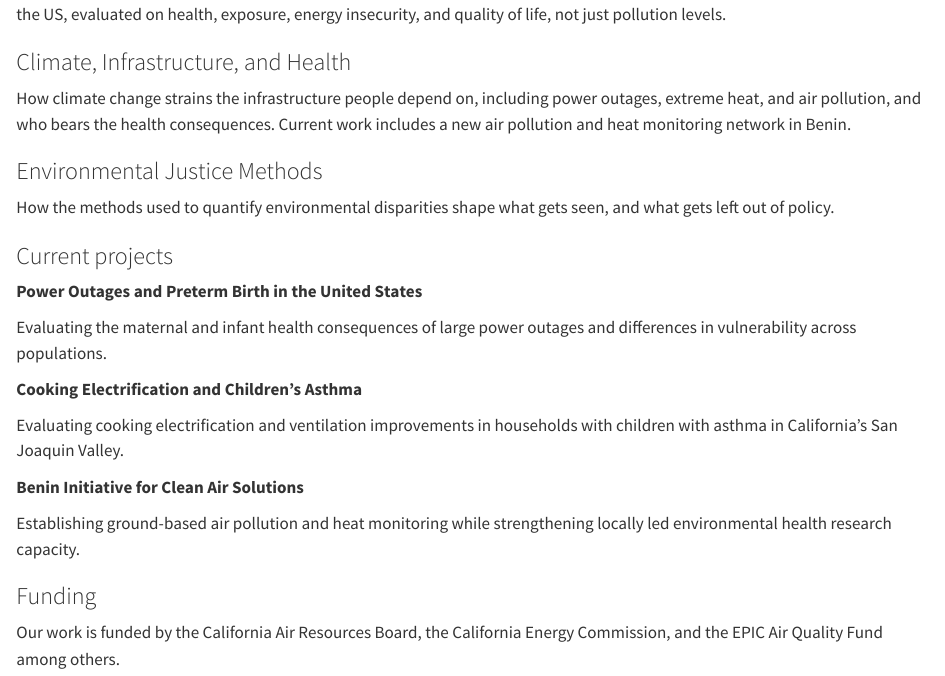
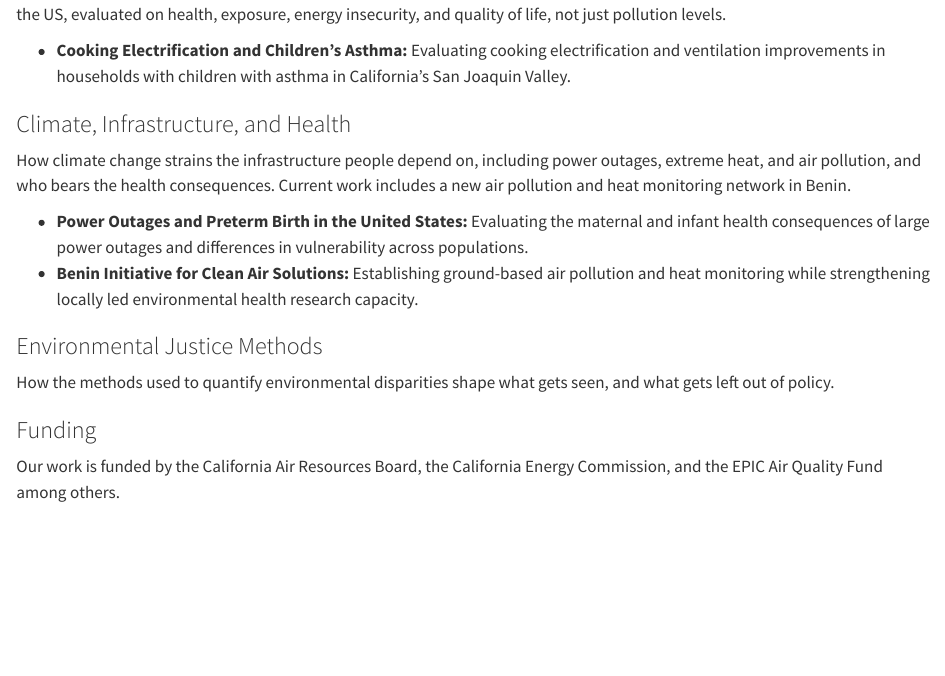
Before and after one commit to reinelab/reinelab.github.io, a Quarto document (research.qmd): the page in a window 1100 px wide, from 140 px down. Rendered offline with R 4.5, knitr and Pandoc in place of Quarto, with nearby package versions.

Commit message:
Nest current projects under their research area, rename news heading
Research page now shows current projects as nested bullets under
the relevant one of the three main research areas (Energy Transitions
and Equity; Climate, Infrastructure, and Health; Environmental
Justice Methods) instead of a flat separate section, creating a
clear hierarchy. Homepage heading changed from REINE in the News to
In the News.

Co-Authored-By: Claude Sonnet 5 <noreply@anthropic.com>

```diff
--- a/research.qmd
+++ b/research.qmd
@@ -11,41 +9,17 @@ title: ""
 Interventions and policies addressing climate-related health risks, from clean cooking in West Africa to building electrification in the US, evaluated on health, exposure, energy insecurity, and quality of life, not just pollution levels.
-</div>
 
-<div class="research-card">
+- **Cooking Electrification and Children's Asthma:** Evaluating cooking electrification and ventilation improvements in households with children with asthma in California's San Joaquin Valley.
+
 ### Climate, Infrastructure, and Health
+
 How climate change strains the infrastructure people depend on, including power outages, extreme heat, and air pollution, and who bears the health consequences. Current work includes a new air pollution and heat monitoring network in Benin.
-</div>
 
-<div class="research-card">
+- **Power Outages and Preterm Birth in the United States:** Evaluating the maternal and infant health consequences of large power outages and differences in vulnerability across populations.
+- **Benin Initiative for Clean Air Solutions:** Establishing ground-based air pollution and heat monitoring while strengthening locally led environmental health research capacity.
+
 ### Environmental Justice Methods
+
 How the methods used to quantify environmental disparities shape what gets seen, and what gets left out of policy.
-</div>
-
-</div>
-
-### Current projects
-
-<div class="card-grid">
-
-<div class="project-card">
-**Power Outages and Preterm Birth in the United States**
-
-Evaluating the maternal and infant health consequences of large power outages and differences in vulnerability across populations.
-</div>
-
-<div class="project-card">
-**Cooking Electrification and Children's Asthma**
-
-Evaluating cooking electrification and ventilation improvements in households with children with asthma in California's San Joaquin Valley.
-</div>
-
-<div class="project-card">
-**Benin Initiative for Clean Air Solutions**
-
-Establishing ground-based air pollution and heat monitoring while strengthening locally led environmental health research capacity.
-</div>
-
-</div>
 
 ### Funding
 
```
Also changed, not shown: index.qmd (+1 -1 lines), docs/search.json, research.qmd (4 more changed lines), 2 other files.
